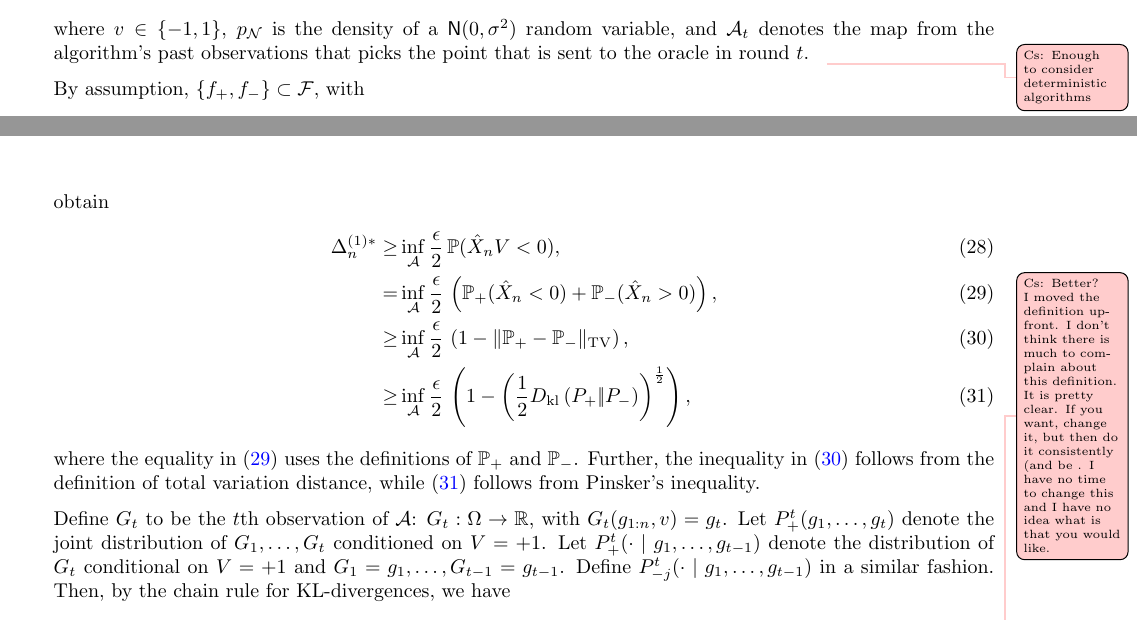
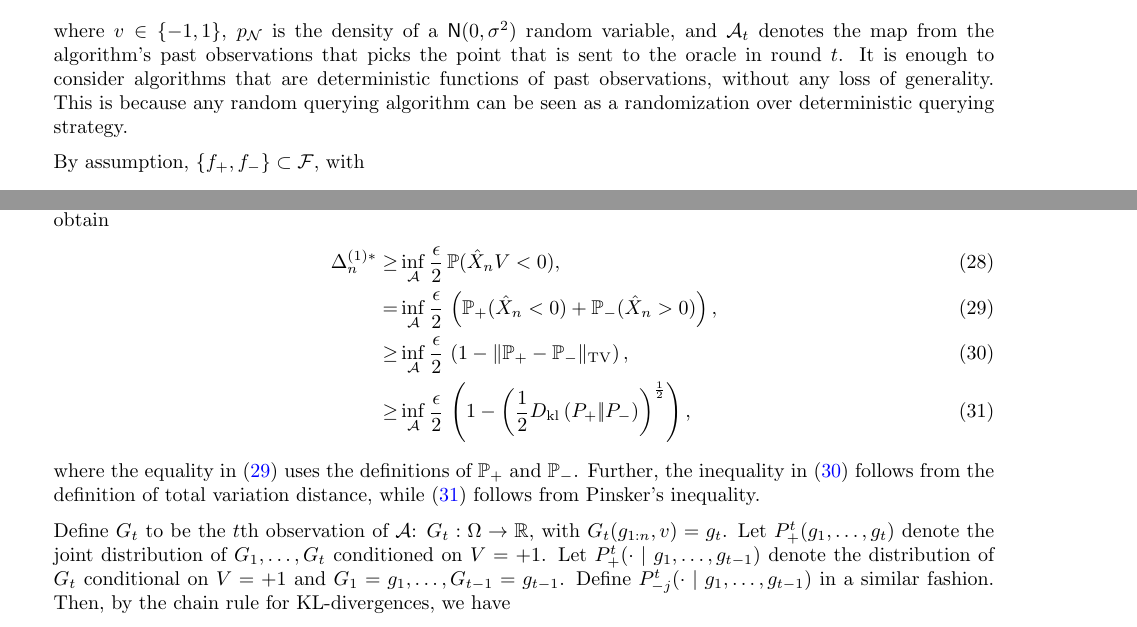
Before and after one commit to Szepi/OptWithGradOracle, a LaTeX paper (bgo.tex, which reads lb_proof.tex): two parts of pages 17 and 18 of 22, joined at a grey line, cut so that both start at the same text. Compiled offline with pdfLaTeX.

Commit message:
Added a blurb before Theorem 2 in results...removed a few todos in lb-proof and appendix-grad

```diff
--- a/lb_proof.tex
+++ b/lb_proof.tex
@@ -27,7 +27,8 @@ p_{\A,\gamma}(g_{1:n}, v) = &\dfrac{1}{2} \bigg(p_{\A,\gamma}(g_n \mid g_{1:n-1}
 where $v\in\{-1,1\}$, $p_{\N}$ is the density of a $\normal(0,\sigma^2)$ random variable,
 and $\cA_t$ denotes the map from the algorithm's past observations
 that picks the point that is sent to the oracle in round $t$.
-\todoc{Enough to consider deterministic algorithms}
+It is enough to consider algorithms that are deterministic functions of past observations, without any loss of generality. This is because any random querying algorithm can be seen as a randomization over deterministic querying strategy.
+% \todoc{Enough to consider deterministic algorithms}
 
 %%%%%%%%%%%%%%%%%%%%%%%%%%%%%%%%%%%%%%%%%%%%%%%%%%%%%%%%%%%%%%%%%%%%%%%%%%%%%%%
 
@@ -69,9 +70,10 @@ In what follows, we will define several other distributions derived from $\P$, w
 for brevity this dependence will also be suppressed.}
 %Here $\gamma_v$  is the oracle for $f_v$, for $v=+1,-1$ and is defined by $\gamma_v(x) = \epsilon(x-v) + v C_1 \delta^p$.
 Define $\P_{+}(\cdot) := \P(\cdot\mid V=1)$, $\P_{-}(\cdot) := \P(\cdot\mid
-V=-1)$. \todoa{This notation is somewhat confusing given the previous conventions.}
-\todoc{Better? I moved the definition upfront. I don't think there is much to complain about this definition. It is pretty clear.
-If you want, change it, but then do it consistently (and be . I have no time to change this and I have no idea what is that you would like.}
+V=-1)$.
+% \todoa{This notation is somewhat confusing given the previous conventions.}
+% \todoc{Better? I moved the definition upfront. I don't think there is much to complain about this definition. It is pretty clear.
+% If you want, change it, but then do it consistently (and be . I have no time to change this and I have no idea what is that you would like.}
 Using \eqref{eq:fv-lb}, we obtain
 \begin{align}
 \Delta_n^{(1)*}  \ge & \inf_{\A} \dfrac{\epsilon}{2}\,  \P(\hat X_n V < 0), \label{eq:strong-convex-bd}\\
```
Also changed, not shown: appendix-grad.tex (+4 -4 lines), results.tex (+2 -2 lines).
